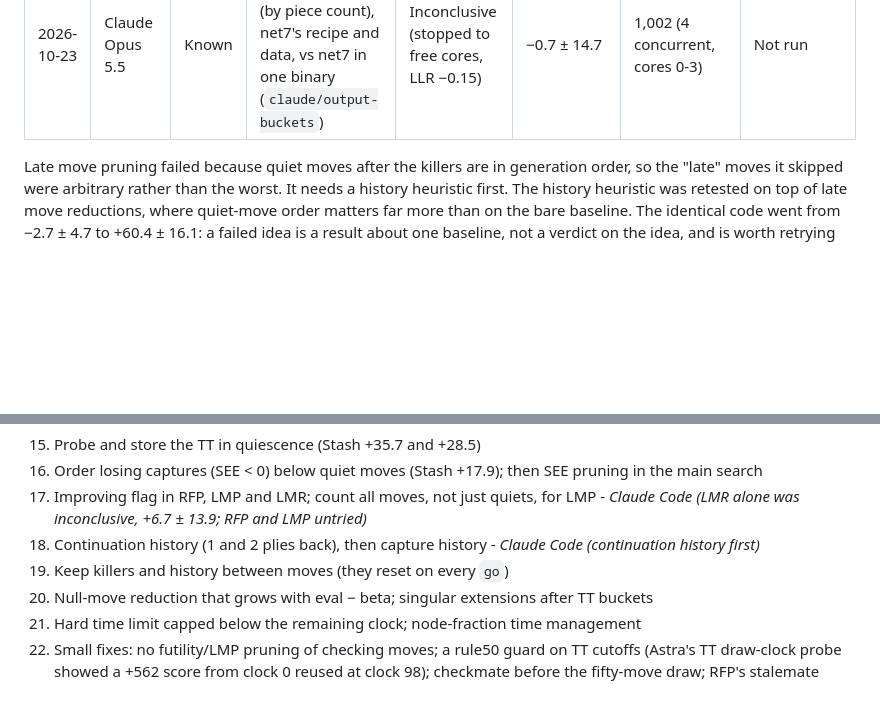
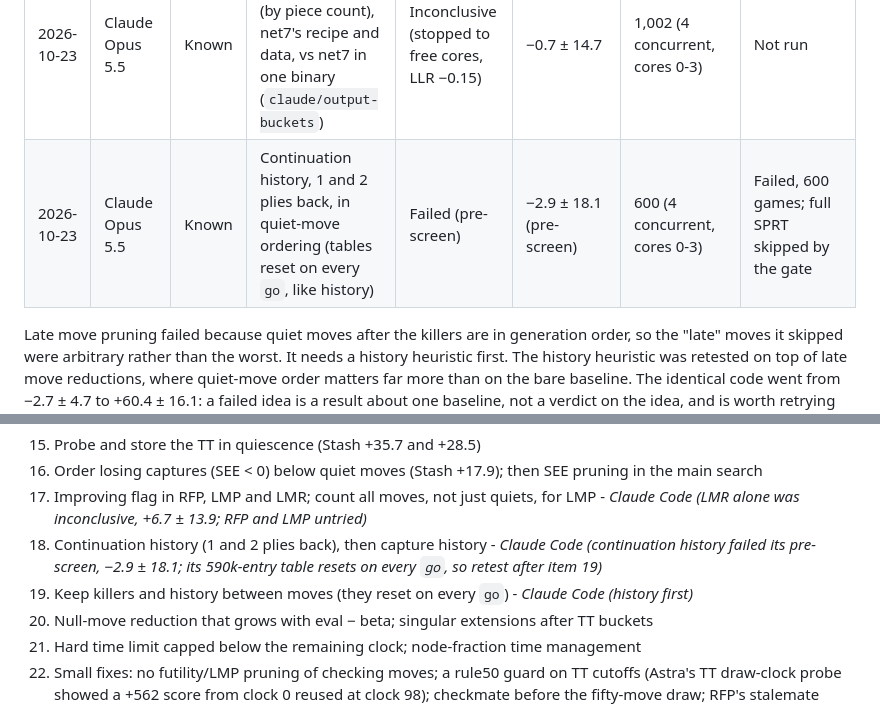
Before and after one commit to LupeHiguera/ChessSI, a Markdown page: docs/IDEAS.md, 2 parts joined by grey strips. GitHub-like rendering; blank space fills up the shorter version.

Commit message:
Log continuation history (failed pre-screen) and claim persistent history
No functional change.

Co-Authored-By: Claude Opus 5.5 <noreply@anthropic.com>

```diff
--- a/docs/IDEAS.md
+++ b/docs/IDEAS.md
@@ -40,6 +40,7 @@ it next to the full result shows whether the pre-screen can be trusted to drop i
 | 2026-10-23 | Claude Opus 5.5 | Novel | Policy auxiliary head: a training-only head predicting the played move's from and to squares, on net7's recipe and data | Failed (validation loss, no SPRT) | Not run | 0 (validation only: worse than no head at every weight tried) | Not run |
 | 2026-10-23 | Claude Opus 5.5 | Known | net7's recipe with `--lambda 0.6` (more game result in the target), same data and seed, vs net7 | Inconclusive (stopped to free cores for datagen, LLR 0.01) | +1.8 ± 13.4 | 1,160 (4 concurrent, cores 6-9) | Not run |
 | 2026-10-23 | Claude Opus 5.5 | Known | Eight material output buckets (by piece count), net7's recipe and data, vs net7 in one binary (`claude/output-buckets`) | Inconclusive (stopped to free cores, LLR −0.15) | −0.7 ± 14.7 | 1,002 (4 concurrent, cores 0-3) | Not run |
+| 2026-10-23 | Claude Opus 5.5 | Known | Continuation history, 1 and 2 plies back, in quiet-move ordering (tables reset on every `go`, like history) | Failed (pre-screen) | −2.9 ± 18.1 (pre-screen) | 600 (4 concurrent, cores 0-3) | Failed, 600 games; full SPRT skipped by the gate |
 
 Late move pruning failed because quiet moves after the killers are in generation order, so the
 "late" moves it skipped were arbitrary rather than the worst. It needs a history heuristic first.
@@ -104,8 +105,10 @@ first network is in, since pruning margins are in eval units and must be recheck
 17. Improving flag in RFP, LMP and LMR; count all moves, not just quiets, for LMP - *Claude Code
     (LMR alone was inconclusive, +6.7 ± 13.9; RFP and LMP untried)*
 18. Continuation history (1 and 2 plies back), then capture history - *Claude Code (continuation
-    history first)*
-19. Keep killers and history between moves (they reset on every `go`)
+    history failed its pre-screen, −2.9 ± 18.1; its 590k-entry table resets on every `go`, so retest
+    after item 19)*
+19. Keep killers and history between moves (they reset on every `go`) - *Claude Code (history
+    first)*
 20. Null-move reduction that grows with eval − beta; singular extensions after TT buckets
 21. Hard time limit capped below the remaining clock; node-fraction time management
 22. Small fixes: no futility/LMP pruning of checking moves; a rule50 guard on TT cutoffs (Astra's
```
